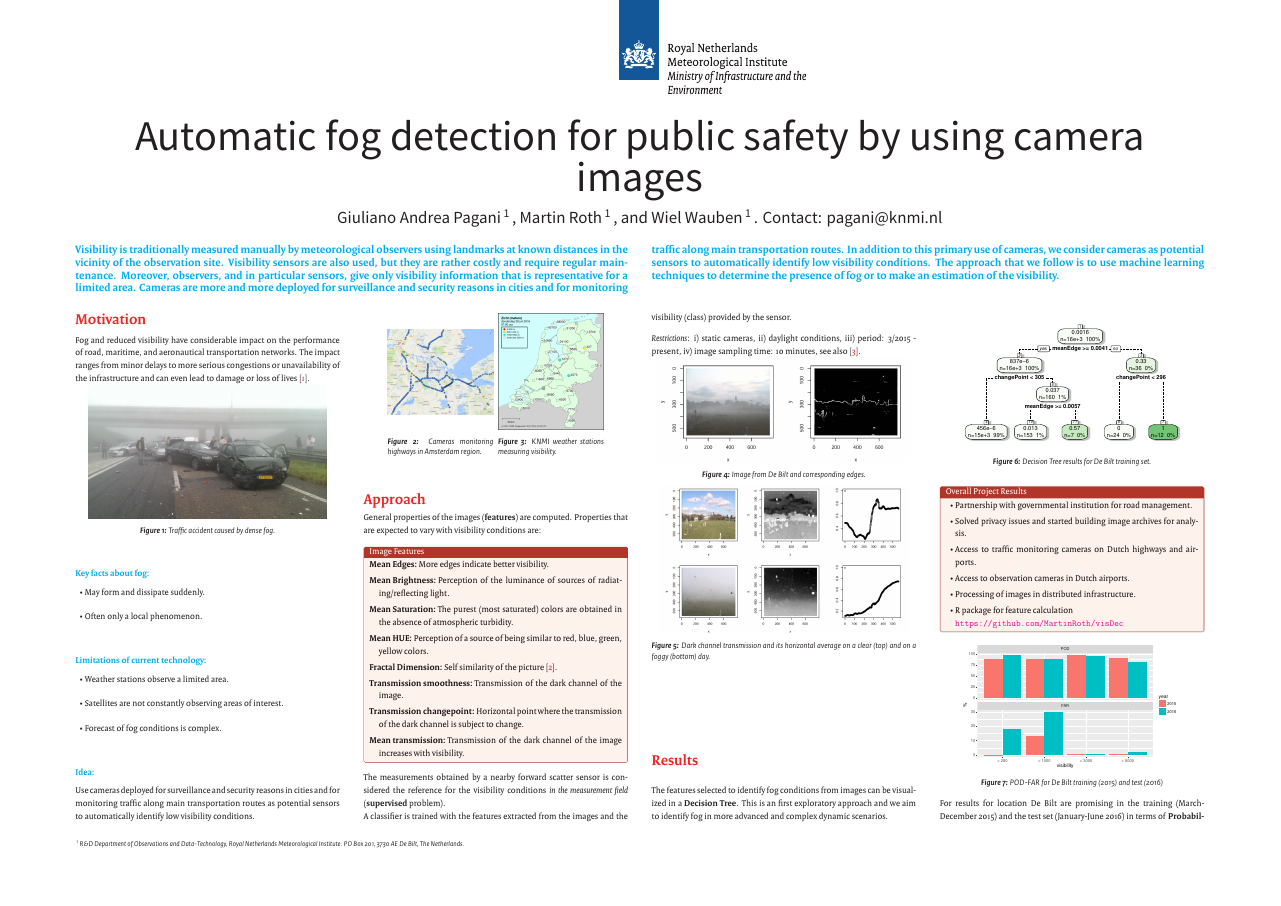
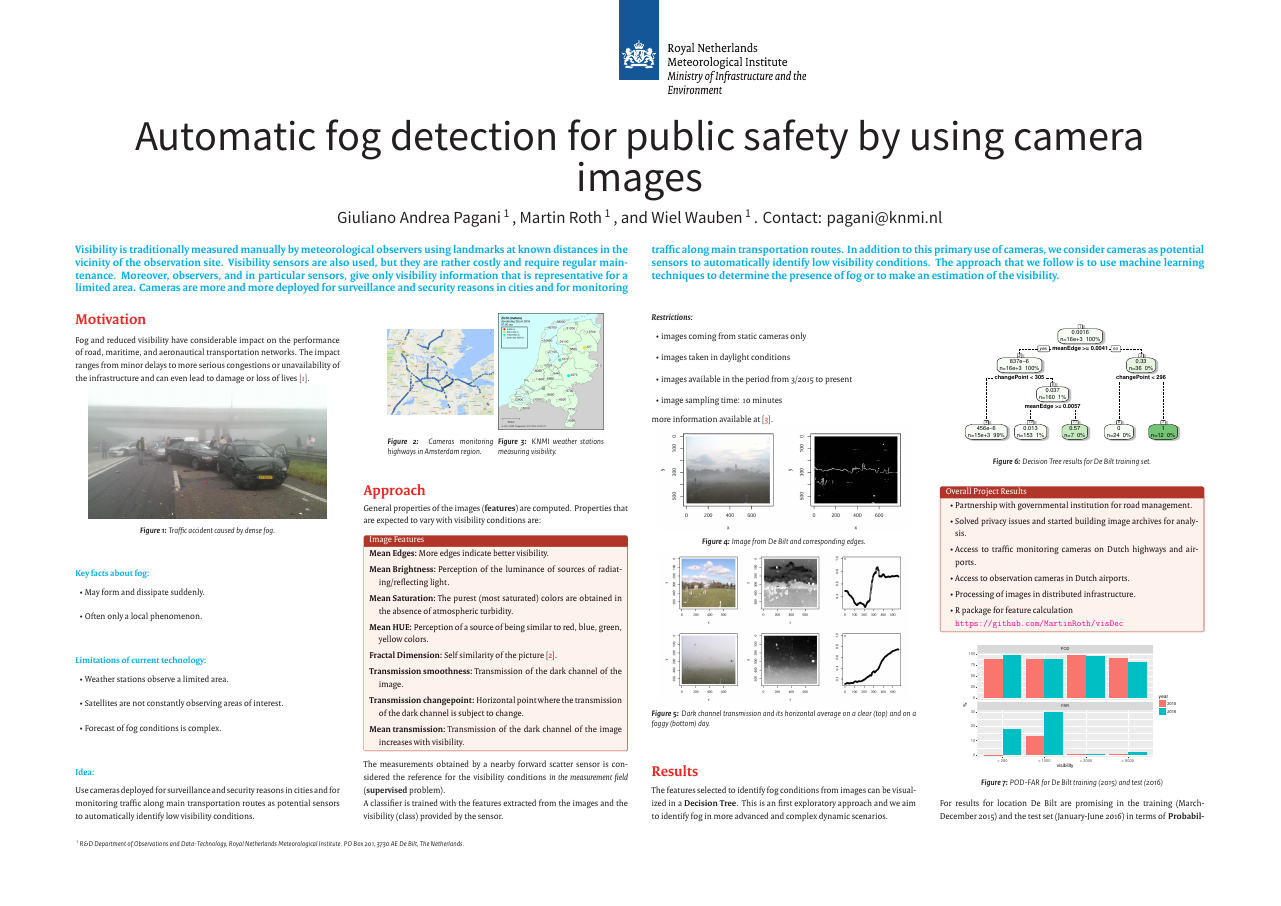
Before and after one commit to KNMI-DataLab/fogDec, a LaTeX paper (externalDocs/Pagani_et_al_EGU.tex): page 1 of 2. Compiled offline with XeLaTeX; a missing font is replaced by an installed copy or a similar font.

Commit message:
last space filling

```diff
--- a/externalDocs/Pagani_et_al_EGU.tex
+++ b/externalDocs/Pagani_et_al_EGU.tex
@@ -181,14 +181,16 @@ reference for the visibility conditions \emph{in the measurement field}
 (\textbf{supervised} problem).\newline
 A classifier is trained with the features extracted from the images and the
 visibility (class) provided by the sensor.
-\vspace*{0.8cm}
+%\vspace*{0.8cm}
 
-\textit{Restrictions}:
-i) static cameras,
-ii) daylight conditions,
-iii) period: 3/2015 - present,
-iv) image sampling time: 10 minutes,
-see also \cite{Wauben.Roth2016}.
+\textbf{\textit{Restrictions:}}
+\begin{itemize}
+\item images coming from static cameras only
+\item images taken in daylight conditions
+\item images available in the period from 3/2015 to present
+\item image sampling time: 10 minutes
+\end{itemize}%textit{Restrictions}:
+more information available at~\cite{Wauben.Roth2016}.
 
 
 
```
Also changed, not shown: externalDocs/Pagani_et_al_EGU.tex (2 more changed lines).
